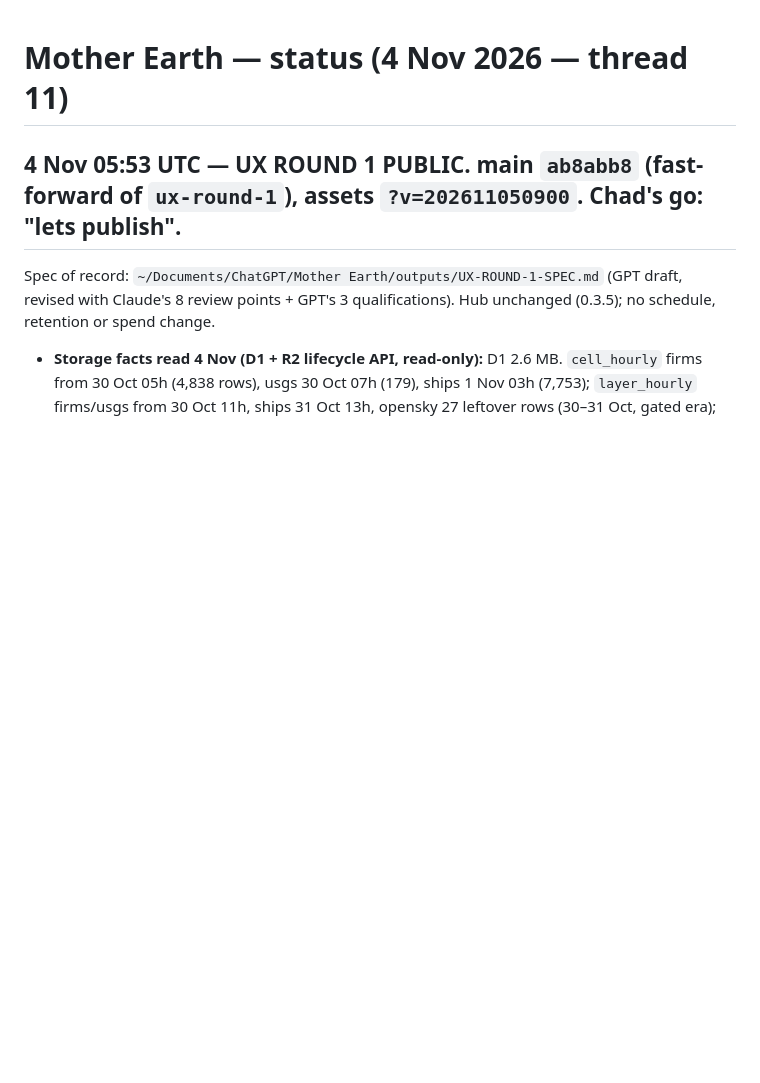
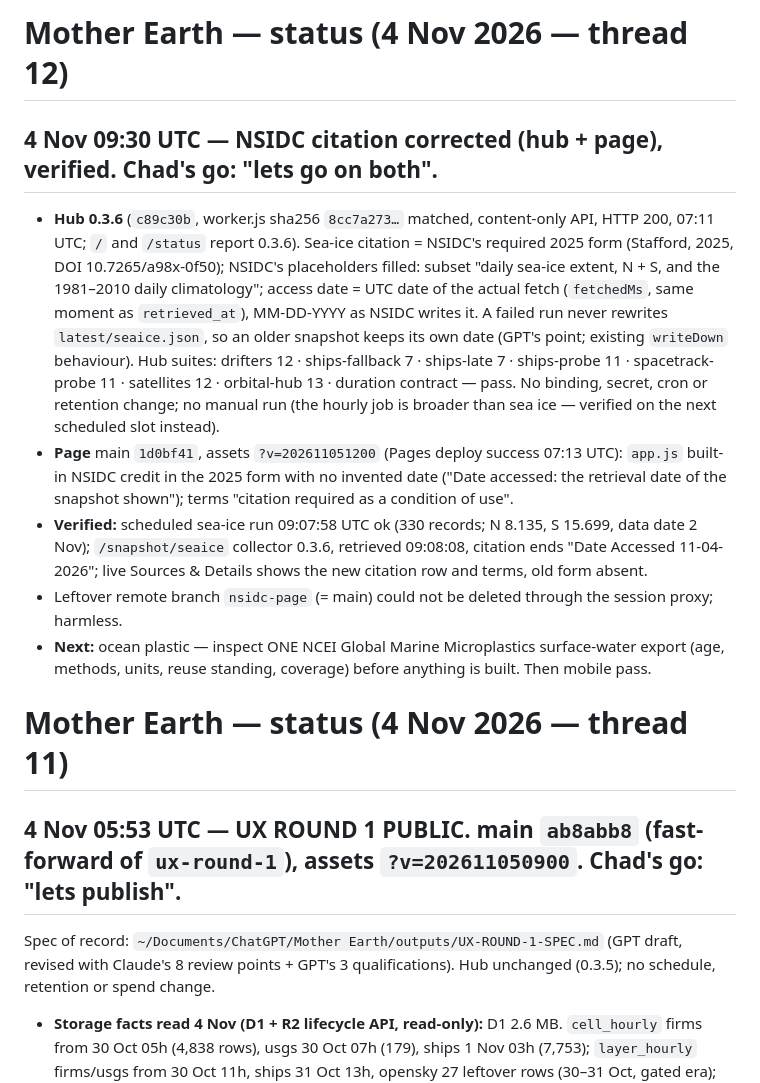
Before and after one commit to TheOneTheOnlyTheChad/mother-earth, a Markdown page: STATUS.md, the part around the change. Rendered like a GitHub page; blank space fills up the shorter version.

Commit message:
STATUS: thread 12 — NSIDC citation corrected and verified
Co-Authored-By: Claude Opus 5.5 <noreply@anthropic.com>
Claude-Session: https://claude.ai/code/session_01SPPtyXRYSwa95SkpeWtRtF

```diff
--- a/STATUS.md
+++ b/STATUS.md
@@ -1,3 +1,12 @@
+# Mother Earth — status (4 Nov 2026 — thread 12)
+
+## 4 Nov 09:30 UTC — **NSIDC citation corrected (hub + page), verified.** Chad's go: "lets go on both".
+- **Hub 0.3.6** (`c89c30b`, worker.js sha256 `8cc7a273…` matched, content-only API, HTTP 200, 07:11 UTC; `/` and `/status` report 0.3.6). Sea-ice citation = NSIDC's required 2025 form (Stafford, 2025, DOI 10.7265/a98x-0f50); NSIDC's placeholders filled: subset "daily sea-ice extent, N + S, and the 1981–2010 daily climatology"; access date = UTC date of the actual fetch (`fetchedMs`, same moment as `retrieved_at`), MM-DD-YYYY as NSIDC writes it. A failed run never rewrites `latest/seaice.json`, so an older snapshot keeps its own date (GPT's point; existing `writeDown` behaviour). Hub suites: drifters 12 · ships-fallback 7 · ships-late 7 · ships-probe 11 · spacetrack-probe 11 · satellites 12 · orbital-hub 13 · duration contract — pass. No binding, secret, cron or retention change; no manual run (the hourly job is broader than sea ice — verified on the next scheduled slot instead).
+- **Page** main `1d0bf41`, assets `?v=202611051200` (Pages deploy success 07:13 UTC): `app.js` built-in NSIDC credit in the 2025 form with no invented date ("Date accessed: the retrieval date of the snapshot shown"); terms "citation required as a condition of use".
+- **Verified:** scheduled sea-ice run 09:07:58 UTC ok (330 records; N 8.135, S 15.699, data date 2 Nov); `/snapshot/seaice` collector 0.3.6, retrieved 09:08:08, citation ends "Date Accessed 11-04-2026"; live Sources & Details shows the new citation row and terms, old form absent.
+- Leftover remote branch `nsidc-page` (= main) could not be deleted through the session proxy; harmless.
+- **Next:** ocean plastic — inspect ONE NCEI Global Marine Microplastics surface-water export (age, methods, units, reuse standing, coverage) before anything is built. Then mobile pass.
+
 # Mother Earth — status (4 Nov 2026 — thread 11)
 
 ## 4 Nov 05:53 UTC — **UX ROUND 1 PUBLIC.** main `ab8abb8` (fast-forward of `ux-round-1`), assets `?v=202611050900`. Chad's go: "lets publish".
```
